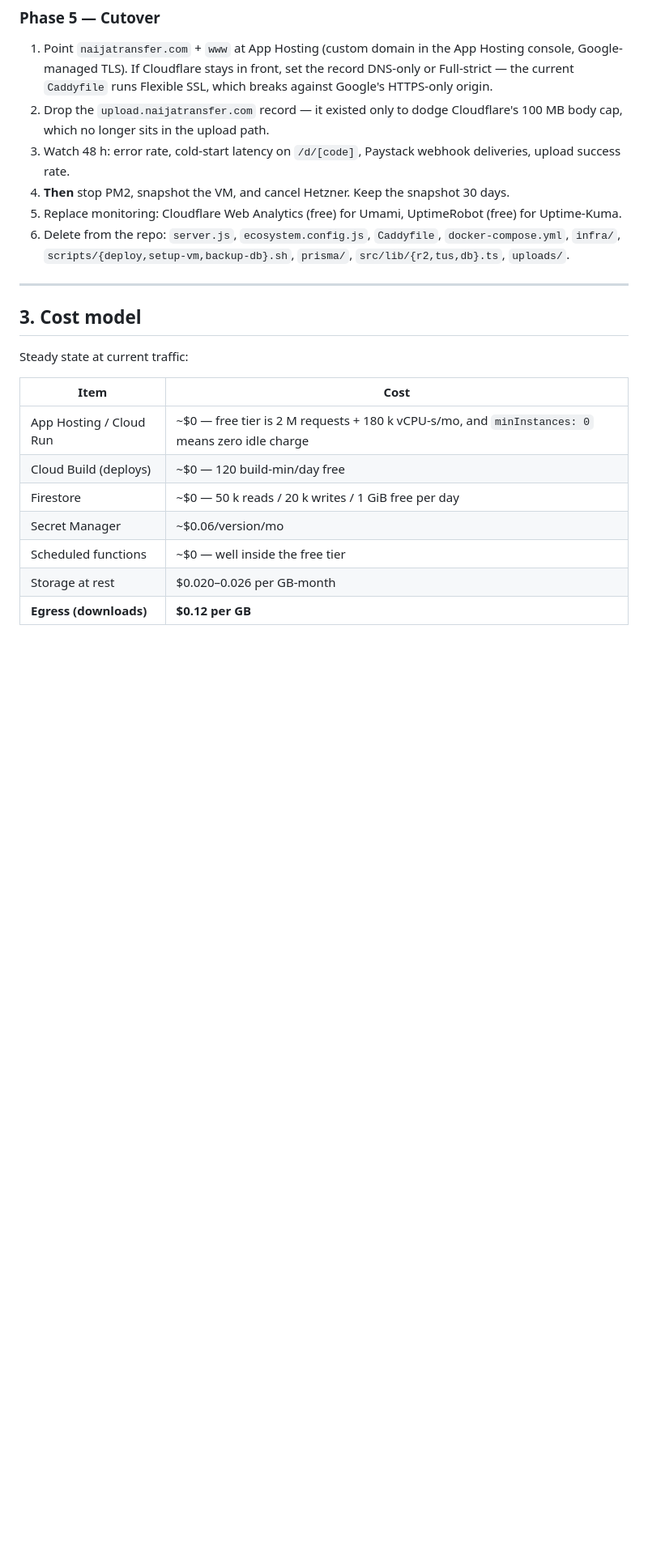
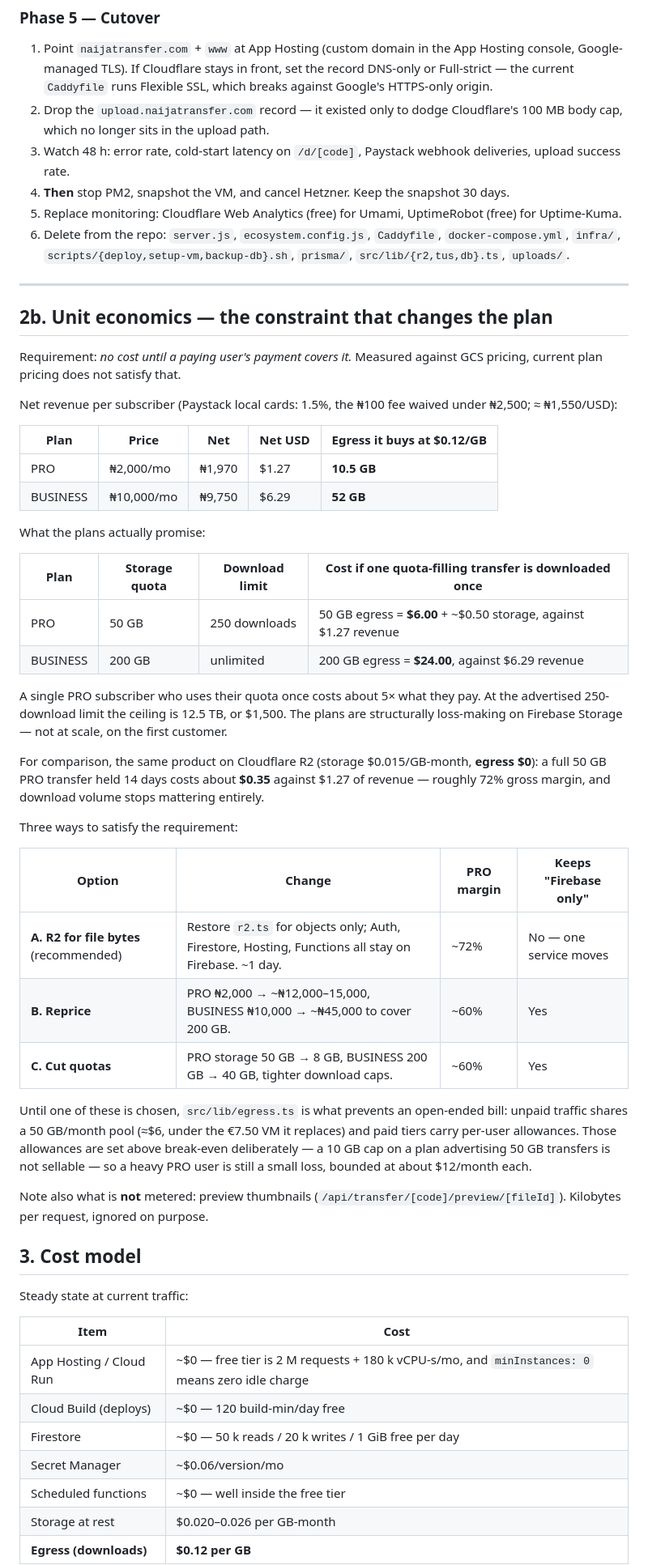
Before and after one commit to josephhamawi/NaijaTransfer, a Markdown page: docs/firebase-migration-plan.md, the part around one of its changes. Shown at 81% size. GitHub-like rendering; blank space fills up the shorter version.

Commit message:
Document unit economics against GCS egress pricing
Records what the plans actually cost to serve: a PRO subscriber who
fills their 50 GB quota and has it downloaded once costs about $6.50 in
egress and storage against $1.27 of net revenue. The loss starts at the
first customer, not at scale.

Lays out the three fixes (R2 for bytes, reprice, or cut quotas) with the
margin each produces, and marks Phase 1 complete.

Co-Authored-By: Claude Opus 5 (1M context) <noreply@anthropic.com>

```diff
--- a/docs/firebase-migration-plan.md
+++ b/docs/firebase-migration-plan.md
@@ -190,6 +190,40 @@ Delete the four API routes and `CRON_SECRET` once the functions are live.
 
 ---
 
+## 2b. Unit economics — the constraint that changes the plan
+
+Requirement: *no cost until a paying user's payment covers it.* Measured against GCS pricing, current plan pricing does not satisfy that.
+
+Net revenue per subscriber (Paystack local cards: 1.5%, the ₦100 fee waived under ₦2,500; ≈ ₦1,550/USD):
+
+| Plan | Price | Net | Net USD | Egress it buys at $0.12/GB |
+|---|---|---|---|---|
+| PRO | ₦2,000/mo | ₦1,970 | $1.27 | **10.5 GB** |
+| BUSINESS | ₦10,000/mo | ₦9,750 | $6.29 | **52 GB** |
+
+What the plans actually promise:
+
+| Plan | Storage quota | Download limit | Cost if one quota-filling transfer is downloaded once |
+|---|---|---|---|
+| PRO | 50 GB | 250 downloads | 50 GB egress = **$6.00** + ~$0.50 storage, against $1.27 revenue |
+| BUSINESS | 200 GB | unlimited | 200 GB egress = **$24.00**, against $6.29 revenue |
+
+A single PRO subscriber who uses their quota once costs about 5× what they pay. At the advertised 250-download limit the ceiling is 12.5 TB, or $1,500. The plans are structurally loss-making on Firebase Storage — not at scale, on the first customer.
+
+For comparison, the same product on Cloudflare R2 (storage $0.015/GB-month, **egress $0**): a full 50 GB PRO transfer held 14 days costs about **$0.35** against $1.27 of revenue — roughly 72% gross margin, and download volume stops mattering entirely.
+
+Three ways to satisfy the requirement:
+
+| Option | Change | PRO margin | Keeps "Firebase only" |
+|---|---|---|---|
+| **A. R2 for file bytes** (recommended) | Restore `r2.ts` for objects only; Auth, Firestore, Hosting, Functions all stay on Firebase. ~1 day. | ~72% | No — one service moves |
+| **B. Reprice** | PRO ₦2,000 → ~₦12,000–15,000, BUSINESS ₦10,000 → ~₦45,000 to cover 200 GB. | ~60% | Yes |
+| **C. Cut quotas** | PRO storage 50 GB → 8 GB, BUSINESS 200 GB → 40 GB, tighter download caps. | ~60% | Yes |
+
+Until one of these is chosen, `src/lib/egress.ts` is what prevents an open-ended bill: unpaid traffic shares a 50 GB/month pool (≈$6, under the €7.50 VM it replaces) and paid tiers carry per-user allowances. Those allowances are set above break-even deliberately — a 10 GB cap on a plan advertising 50 GB transfers is not sellable — so a heavy PRO user is still a small loss, bounded at about $12/month each.
+
+Note also what is **not** metered: preview thumbnails (`/api/transfer/[code]/preview/[fileId]`). Kilobytes per request, ignored on purpose.
+
 ## 3. Cost model
 
 Steady state at current traffic:
```
Also changed, not shown: other parts of docs/firebase-migration-plan.md (+4 -2 lines).
